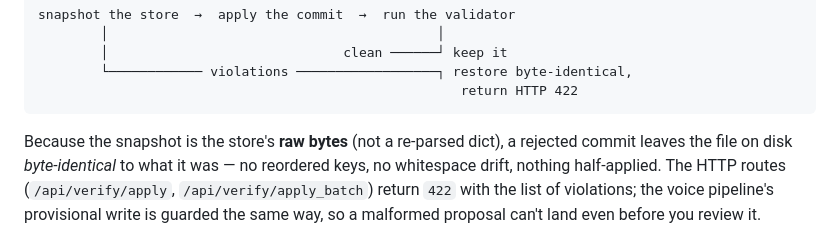
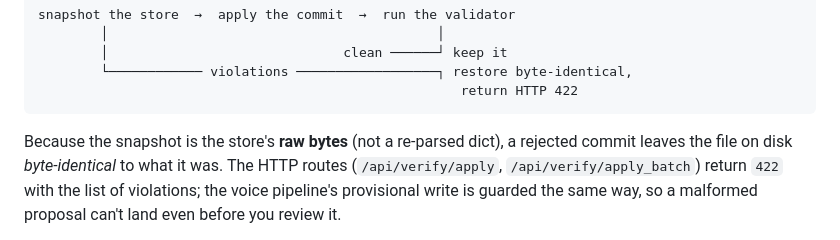
Before and after one commit to akaddo97/sponge, a Markdown page: README.md, the part around the change. Rendered like a GitHub page.

Commit message:
README: trim rule-of-three padding from the validation-gate byte-identical claim (#16)
Apply the codified house-style cut (rule-of-three elaboration) to the
validation-gate section. The byte-identical guarantee is stated; the
'no reordered keys, no whitespace drift, nothing half-applied' triplet
and its leading em-dash are dropped. No facts removed.

````diff
--- a/README.md
+++ b/README.md
@@ -119,8 +119,7 @@ snapshot the store  →  apply the commit  →  run the validator
 ```
 
 Because the snapshot is the store's **raw bytes** (not a re-parsed dict), a
-rejected commit leaves the file on disk *byte-identical* to what it was — no
-reordered keys, no whitespace drift, nothing half-applied. The HTTP routes
+rejected commit leaves the file on disk *byte-identical* to what it was. The HTTP routes
 (`/api/verify/apply`, `/api/verify/apply_batch`) return `422` with the list of
 violations; the voice pipeline's provisional write is guarded the same way, so a
 malformed proposal can't land even before you review it.
````
